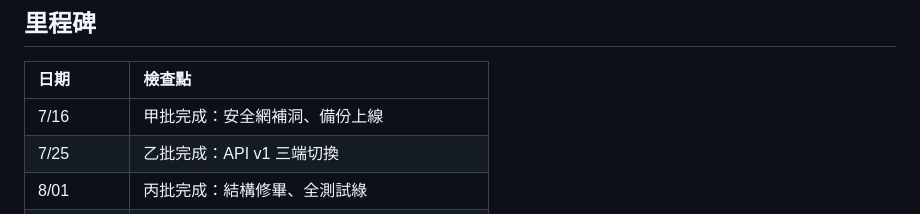
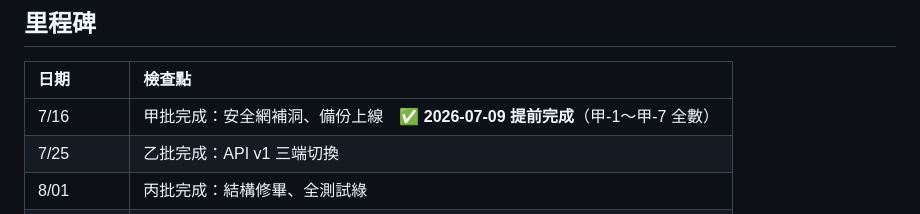
Before and after one commit to leo53021313/kinsun, a Markdown page: docs/dev/16_WBS開發計畫.md, the part around the change. Rendered like a GitHub page.

Commit message:
docs: 甲批里程碑標記提前完成（2026-07-09，原目標 7/16）
甲-1～甲-7 全數完工並逐項驗證，WBS 里程碑表同步標記。

Co-Authored-By: Claude Fable 5 <noreply@anthropic.com>

```diff
--- a/docs/dev/16_WBS開發計畫.md
+++ b/docs/dev/16_WBS開發計畫.md
@@ -97,7 +97,7 @@
 
 | 日期 | 檢查點 |
 | :--- | :--- |
-| 7/16 | 甲批完成：安全網補洞、備份上線 |
+| 7/16 | 甲批完成：安全網補洞、備份上線　✅ **2026-07-09 提前完成**（甲-1～甲-7 全數） |
 | 7/25 | 乙批完成：API v1 三端切換 |
 | 8/01 | 丙批完成：結構修畢、全測試綠 |
 | 8/08 | 丁批完成：體驗強化＋台語 TTS 對比結論 |
```
